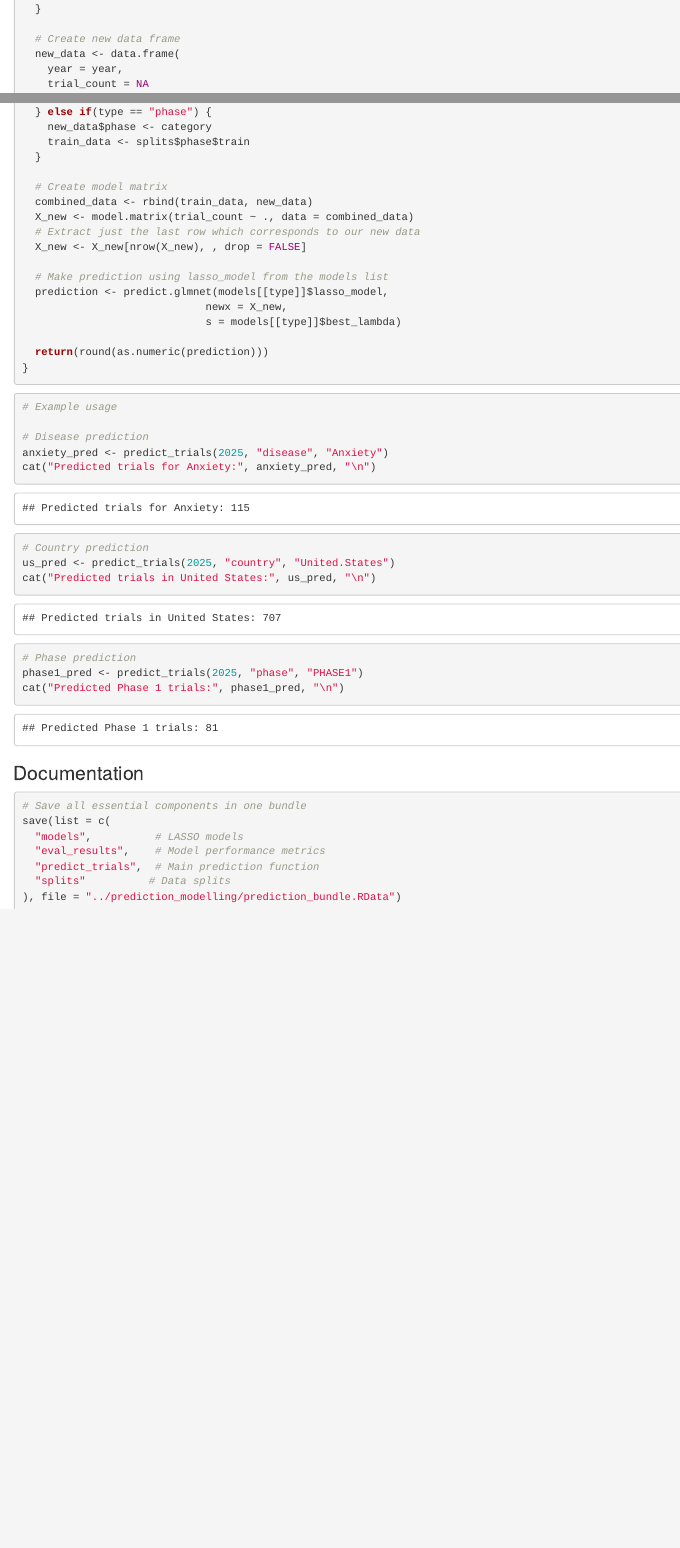
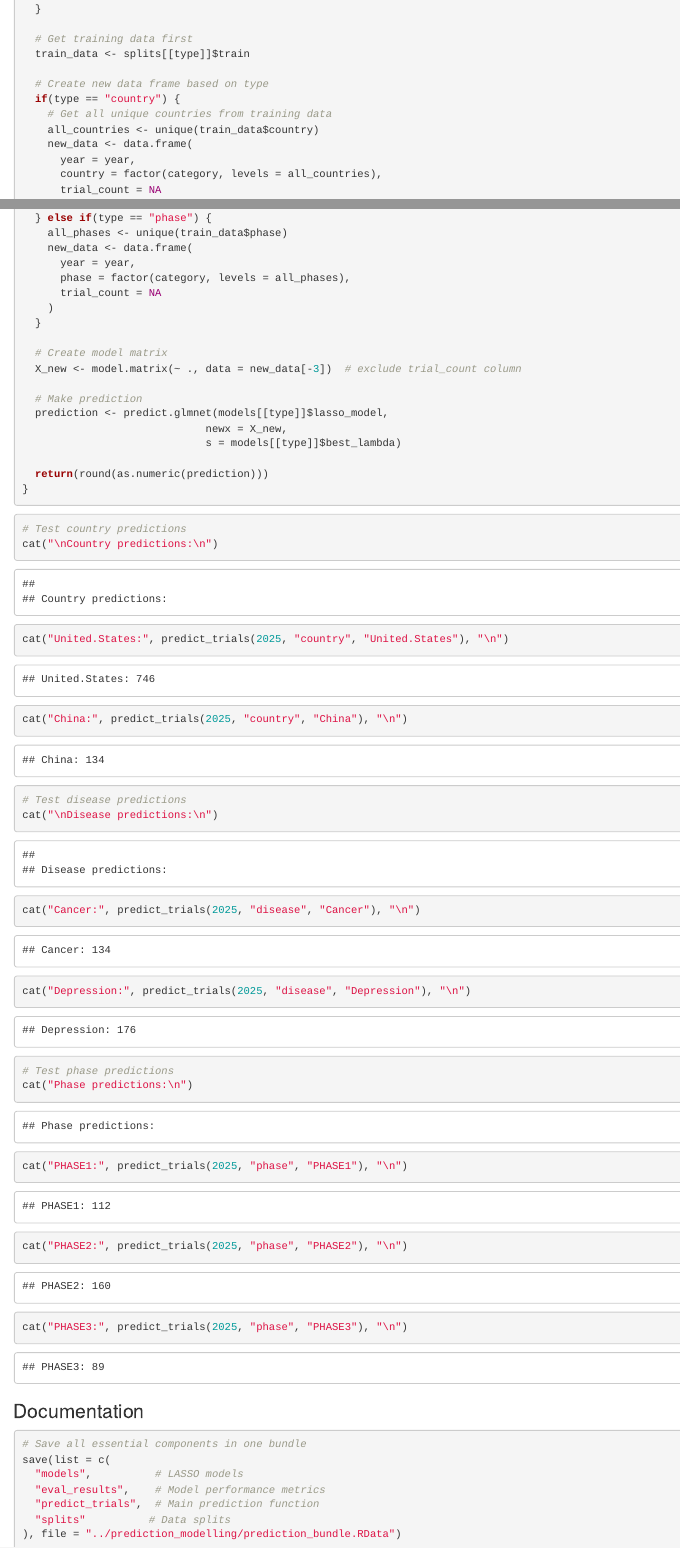
Before and after one commit to jhu-statprogramming-fall-2024/project4-mission-possible, an R Markdown document (prediction_modelling/prediction_modelling.Rmd): the page in a window 1100 px wide, from 5780 px down before the commit and from 5770 px down after it, so that both start at the same text, and a second part further down, joined at a grey line. The pictures show the output file prediction_modelling/prediction_modelling.html that the author committed with the source, opened offline.

Commit message:
correct the error

````diff
--- a/prediction_modelling/prediction_modelling.Rmd
+++ b/prediction_modelling/prediction_modelling.Rmd
@@ -261,8 +260,13 @@ predict_trials <- function(year, type, category) {
   }
 
-  # Create new data frame
-  new_data <- data.frame(
-    year = year,
-    trial_count = NA
-  )
+  # Get training data first
+  train_data <- splits[[type]]$train
 
+  # Create new data frame based on type
+  if(type == "country") {
+    # Get all unique countries from training data
+    all_countries <- unique(train_data$country)
+    new_data <- data.frame(
+      year = year,
+      country = factor(category, levels = all_countries),
+      trial_count = NA
@@ -276,15 +283,16 @@ predict_trials <- function(year, type, category) {
   } else if(type == "phase") {
-    new_data$phase <- category
-    train_data <- splits$phase$train
+    all_phases <- unique(train_data$phase)
+    new_data <- data.frame(
+      year = year,
+      phase = factor(category, levels = all_phases),
+      trial_count = NA
+    )
   }
 
   # Create model matrix
-  combined_data <- rbind(train_data, new_data)
-  X_new <- model.matrix(trial_count ~ ., data = combined_data)
-  # Extract just the last row which corresponds to our new data
-  X_new <- X_new[nrow(X_new), , drop = FALSE]
+  X_new <- model.matrix(~ ., data = new_data[-3])  # exclude trial_count column
 
-  # Make prediction using lasso_model from the models list
+  # Make prediction
   prediction <- predict.glmnet(models[[type]]$lasso_model,
                              newx = X_new,
                              s = models[[type]]$best_lambda)
@@ -293,21 +301,25 @@ predict_trials <- function(year, type, category) {
 }
 ```
 
+
 ```{r}
-# Example usage
+# Test country predictions
+cat("\nCountry predictions:\n")
+cat("United.States:", predict_trials(2025, "country", "United.States"), "\n")
+cat("China:", predict_trials(2025, "country", "China"), "\n")
 
-# Disease prediction
-anxiety_pred <- predict_trials(2025, "disease", "Anxiety")
-cat("Predicted trials for Anxiety:", anxiety_pred, "\n")
+# Test disease predictions
+cat("\nDisease predictions:\n")
+cat("Cancer:", predict_trials(2025, "disease", "Cancer"), "\n")
+cat("Depression:", predict_trials(2025, "disease", "Depression"), "\n")
 
-# Country prediction
-us_pred <- predict_trials(2025, "country", "United.States")
-cat("Predicted trials in United States:", us_pred, "\n")
+# Test phase predictions
+cat("Phase predictions:\n")
+cat("PHASE1:", predict_trials(2025, "phase", "PHASE1"), "\n")
+cat("PHASE2:", predict_trials(2025, "phase", "PHASE2"), "\n")
+cat("PHASE3:", predict_trials(2025, "phase", "PHASE3"), "\n")
+```
 
-# Phase prediction
-phase1_pred <- predict_trials(2025, "phase", "PHASE1")
-cat("Predicted Phase 1 trials:", phase1_pred, "\n")
-```
 ### Documentation
 
 ```{r}
````
Also changed, not shown: prediction_modelling/prediction_bundle.RData, prediction_modelling/prediction_modelling.html, prediction_modelling/prediction_modelling.Rmd (22 more changed lines).
